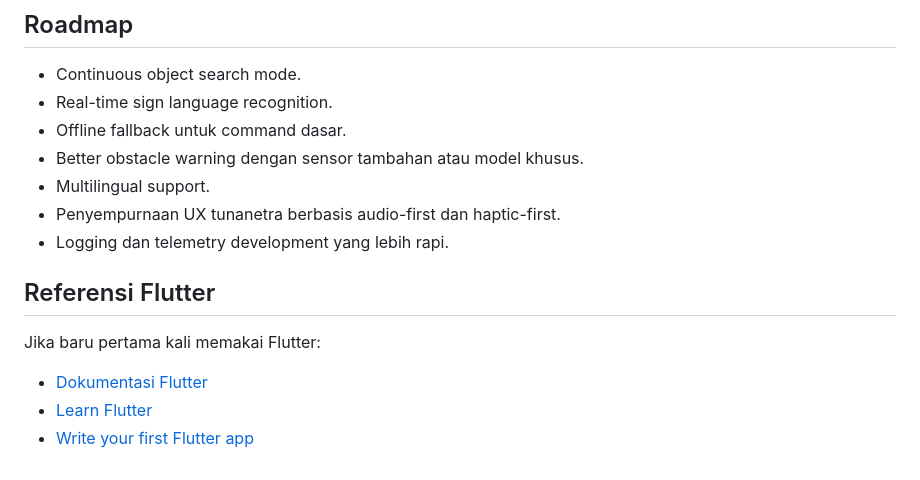
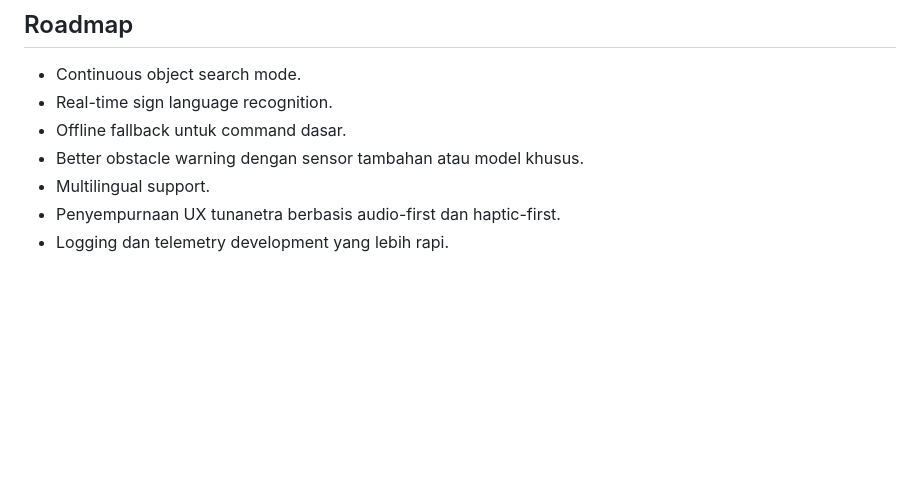
Before and after one commit to nadavkh1185/suarasa, a Markdown page: README.md, the part around one of its changes. GitHub-like rendering; blank space fills up the shorter version.

```diff
--- a/README.md
+++ b/README.md
@@ -200,11 +120,3 @@ Catatan: mungkin masih muncul warning Gradle/Kotlin dari dependency Flutter. Sel
 - Multilingual support.
 - Penyempurnaan UX tunanetra berbasis audio-first dan haptic-first.
 - Logging dan telemetry development yang lebih rapi.
-
-## Referensi Flutter
-
-Jika baru pertama kali memakai Flutter:
-
-- [Dokumentasi Flutter](https://docs.flutter.dev/)
-- [Learn Flutter](https://docs.flutter.dev/get-started/learn-flutter)
-- [Write your first Flutter app](https://docs.flutter.dev/get-started/codelab)
```
Also changed, not shown: other parts of README.md (+0 -80 lines).
